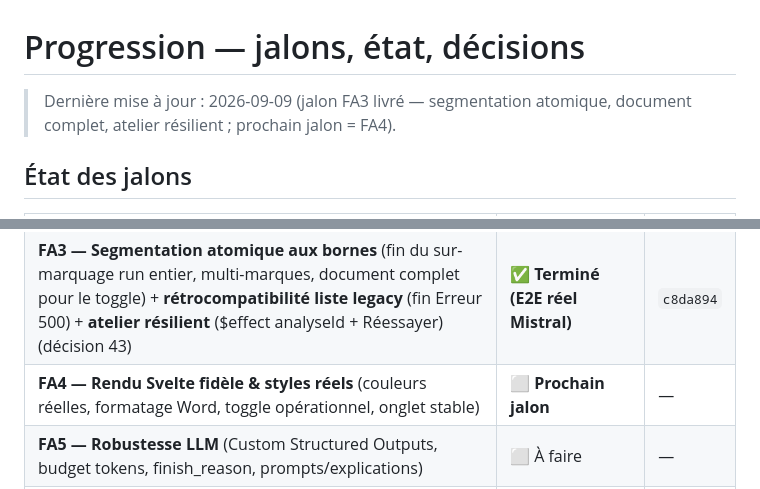
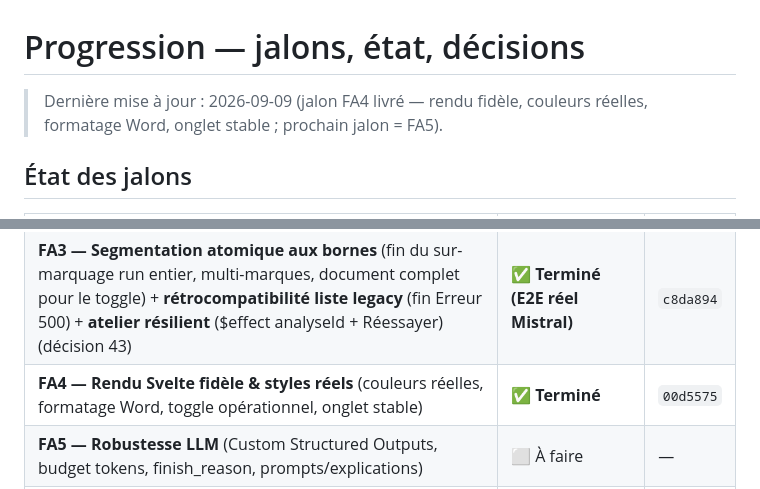
Before and after one commit to calogerovolpe/correction-app, a Markdown page: memory-bank/progress.md, 2 parts joined by grey strips. Drawn GitHub-style.

```diff
--- a/memory-bank/progress.md
+++ b/memory-bank/progress.md
@@ -1,6 +1,6 @@
 # Progression — jalons, état, décisions
 
-> Dernière mise à jour : 2026-09-09 (jalon FA3 livré — segmentation atomique, document complet, atelier résilient ; prochain jalon = FA4).
+> Dernière mise à jour : 2026-09-09 (jalon FA4 livré — rendu fidèle, couleurs réelles, formatage Word, onglet stable ; prochain jalon = FA5).
 
 ## État des jalons
 
@@ -28,7 +28,7 @@
 | **FA1 — Intégrité ré-ancrage & non-perte de texte** (rebase du paragraphe édité, ré-ancrage strict des réévaluations, décision 41) | ✅ **Terminé (E2E réel Mistral)** | `76a0057` |
 | **FA2 — Identité documentaire & cycle de vie** (IDs continus, purge choix, conflits dynamiques, obsolescence uniforme, réévaluation parallèle) + **bouton « Ouvrir » des projets** + **purge analyses de test #7–#16** (décision 42) | ✅ **Terminé (E2E réel Mistral)** | `7405310` |
 | **FA3 — Segmentation atomique aux bornes** (fin du sur-marquage run entier, multi-marques, document complet pour le toggle) + **rétrocompatibilité liste legacy** (fin Erreur 500) + **atelier résilient** ($effect analyseId + Réessayer) (décision 43) | ✅ **Terminé (E2E réel Mistral)** | `c8da894` |
-| **FA4 — Rendu Svelte fidèle & styles réels** (couleurs réelles, formatage Word, toggle opérationnel, onglet stable) | ⬜ **Prochain jalon** | — |
+| **FA4 — Rendu Svelte fidèle & styles réels** (couleurs réelles, formatage Word, toggle opérationnel, onglet stable) | ✅ **Terminé** | `00d5575` |
 | **FA5 — Robustesse LLM** (Custom Structured Outputs, budget tokens, finish_reason, prompts/explications) | ⬜ À faire | — |
 | **FA6 — Cohérence transactionnelle** (révision état atelier, concurrence, contrats /api/v1 alignés) | ⬜ À faire | — |
 | **FA7 — Restitution pédagogique** (diff avant/après, sidebar sticky, popover accessible, clavier fluide) | ⬜ À faire | — |
```
Also changed, not shown: other parts of memory-bank/progress.md (+1 -0 lines), memory-bank/activeContext.md (+12 -2 lines), memory-bank/plan-fiabilisation-post-audit.md (+2 -2 lines).
